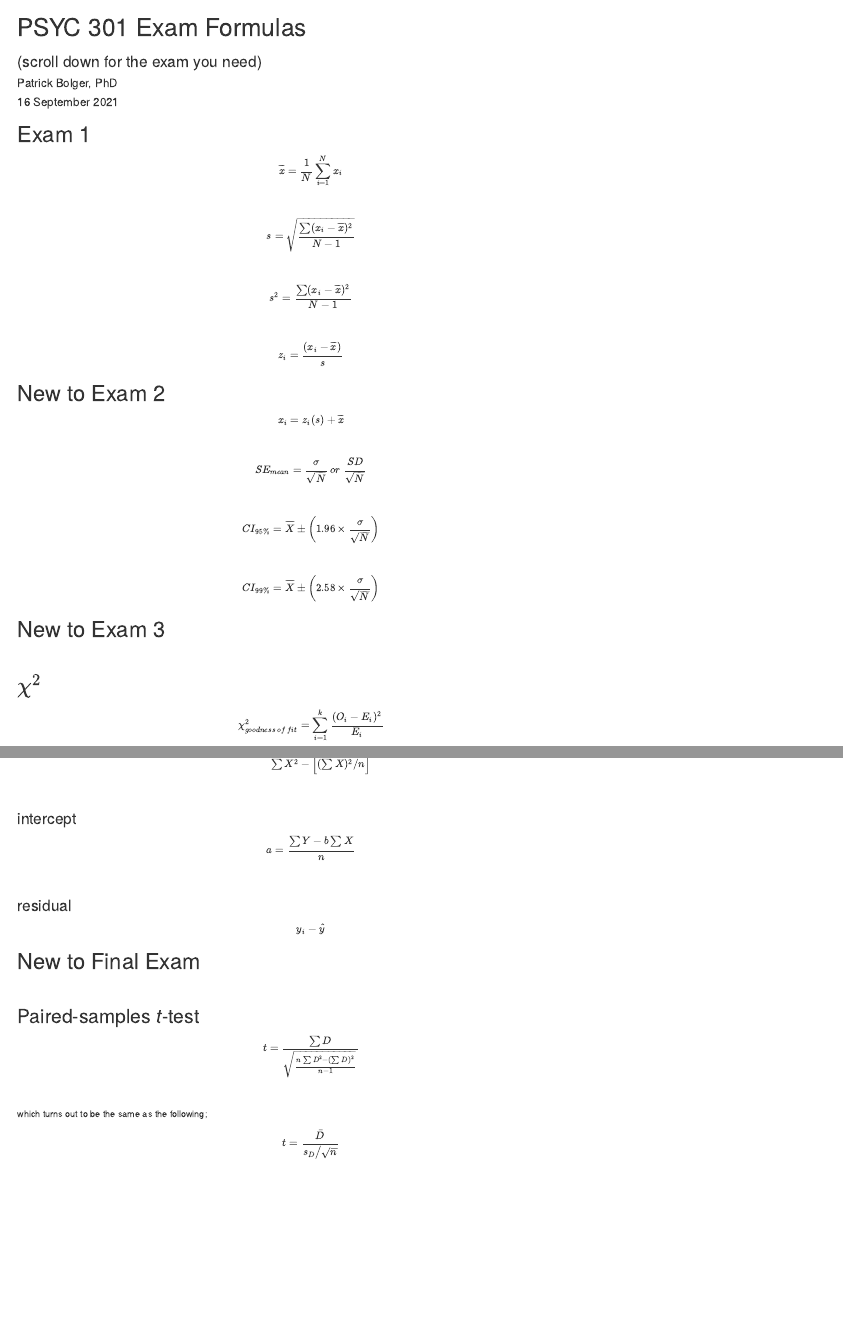
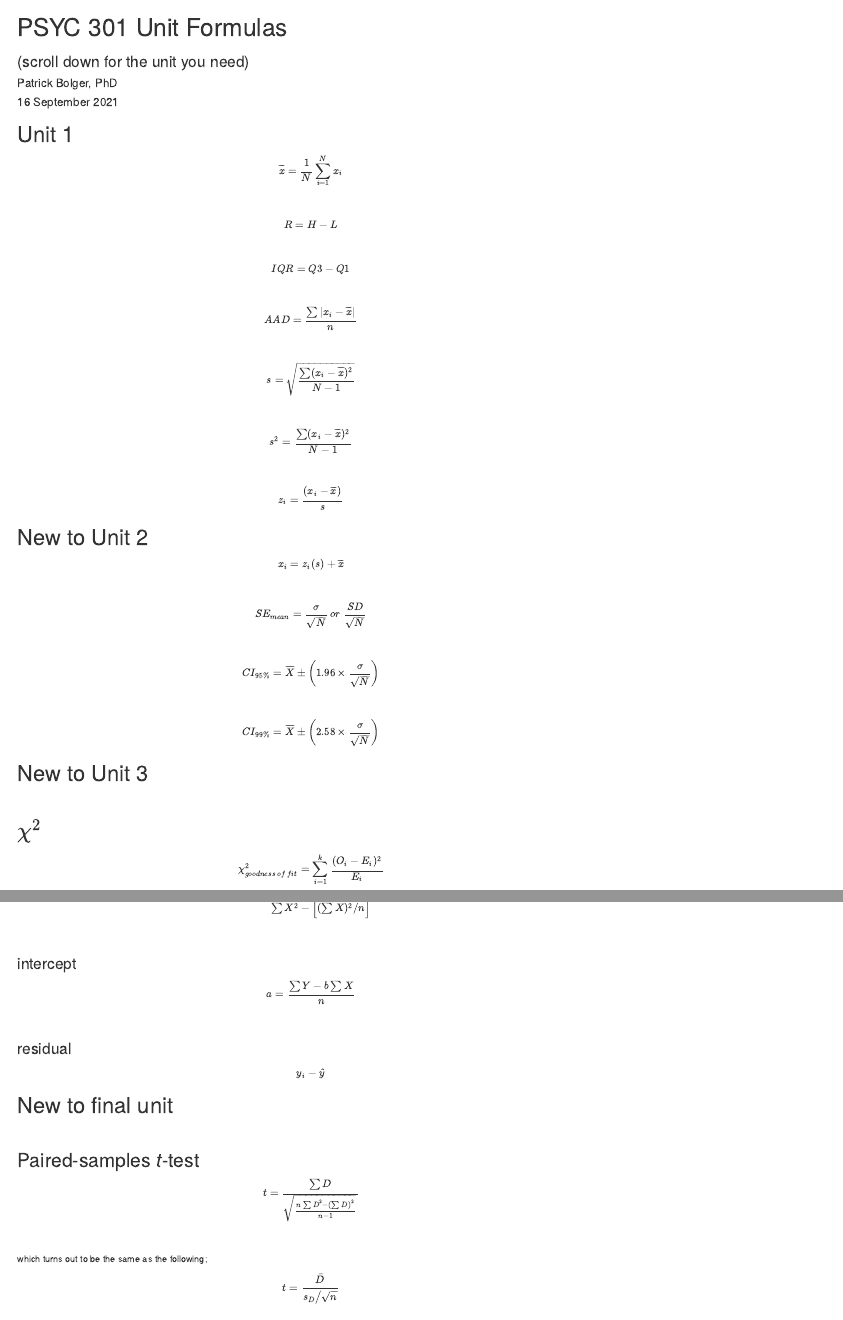
Before and after one commit to patrickabolger/PSYC-301-Exam-Formulas, an R Markdown document (FormulaPage.Rmd): the page in a window 1100 px wide, from its top, and a second part further down, joined at a grey line. Rendered offline with R 4.5, knitr and Pandoc, with nearby package versions; drawn as R Markdown's standard HTML page in place of the format the file asks for; some code elsewhere in the file could not run offline.

Commit message:
add range, IQR, and AAD

````diff
--- a/FormulaPage.Rmd
+++ b/FormulaPage.Rmd
@@ -1,6 +1,6 @@
 ---
-title: "PSYC 301 Exam Formulas"
-subtitle: "(scroll down for the exam you need)"
+title: "PSYC 301 Unit Formulas"
+subtitle: "(scroll down for the unit you need)"
 author: "Patrick Bolger, PhD"
 date: "`r format(Sys.time(), '%d %B %Y')`"
 knit: (function(input_file, encoding) {
@@ -29,9 +29,21 @@ pacman::p_load(readr, DT, dplyr)
 ```
 
 
-# Exam 1
+# Unit 1
 
 $$\overline{x}=\frac{1}{N}\sum_{i=1}^N x_i$$
+
+<br/>
+
+$$R=H-L$$
+
+<br/>
+
+$$IQR=Q3-Q1$$
+
+<br/>
+
+$$AAD=\frac{\sum|x_i-\overline{x}|}{n}$$
 
 <br/>
 
@@ -44,7 +56,7 @@ $$s^2=\frac{\sum(x_i-\overline{x})^2}{N-1}$$
 
 $$z_i=\frac{(x_i-\overline{x})}{s}$$
 
-# New to Exam 2
+# New to Unit 2
 
 $$x_i=z_i(s)+\overline{x}$$
 
@@ -60,7 +72,7 @@ $$CI_{95\%}=\overline{X}\pm \bigg(1.96 \times \frac{\sigma}{\sqrt{N}}\bigg)$$
 
 $$CI_{99\%}=\overline{X}\pm \bigg(2.58 \times \frac{\sigma}{\sqrt{N}}\bigg)$$
 
-# New to Exam 3
+# New to Unit 3
 
 <br/>
 
@@ -180,7 +192,7 @@ $$a=\frac{\sum{Y}-b\sum{X}}{n}$$
 
 $$y_i-\hat{y}$$
 
-# New to Final Exam
+# New to final unit
 
 <br/>
 
````
Also changed, not shown: 1 other file.
